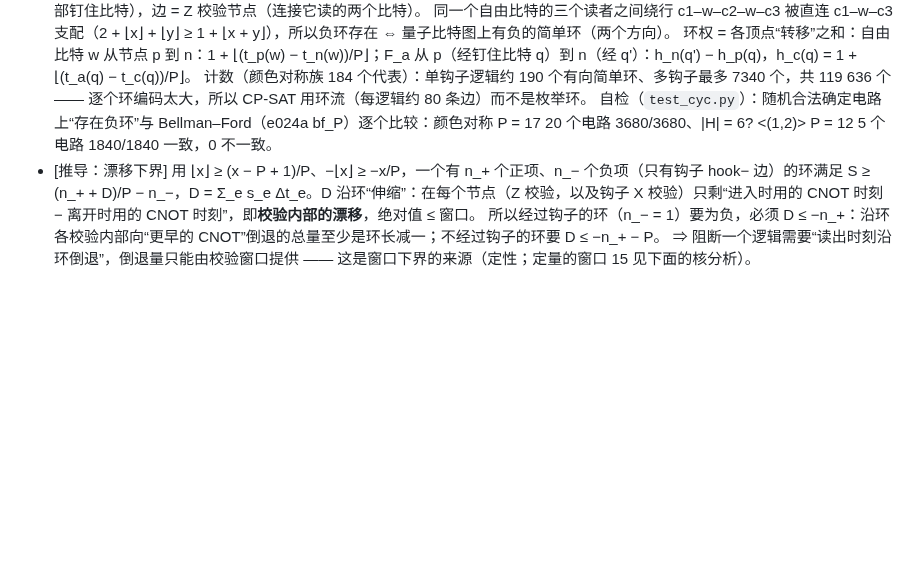
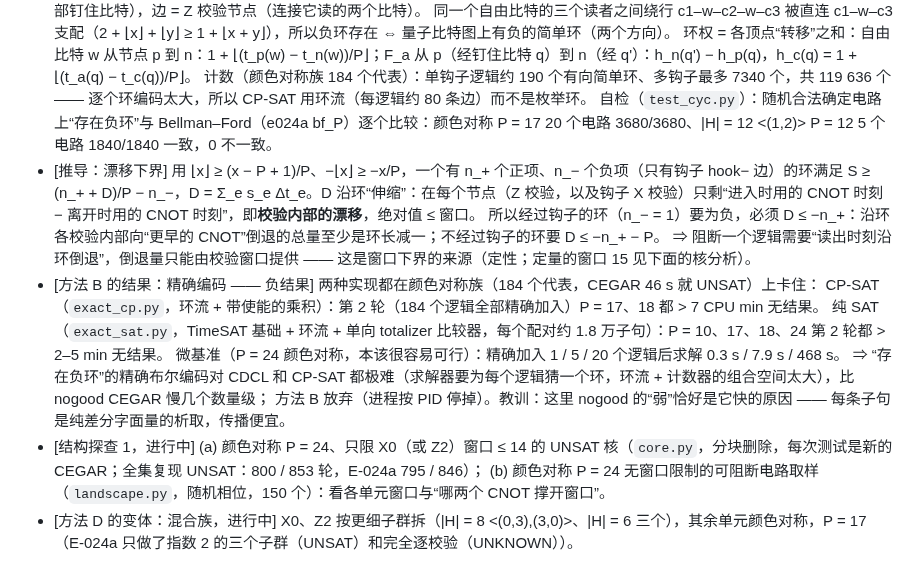
Before and after one commit to GavinNull/gross-code-distance-12, a Markdown page: research/journal/2026-10-11-E-025-gross12-perchk-period.md, the part around the change. GitHub-like rendering; blank space fills up the shorter version.

Commit message:
E-025 journal: exact encoding negative result; structure probes launched
Co-Authored-By: Claude Opus 5.5 <noreply@anthropic.com>

```diff
--- a/research/journal/2026-10-11-E-025-gross12-perchk-period.md
+++ b/research/journal/2026-10-11-E-025-gross12-perchk-period.md
@@ -19,8 +19,17 @@
   同一个自由比特的三个读者之间绕行 c1–w–c2–w–c3 被直连 c1–w–c3 支配（2 + ⌊x⌋ + ⌊y⌋ ≥ 1 + ⌊x + y⌋），所以负环存在 ⇔ 量子比特图上有负的简单环（两个方向）。
   环权 = 各顶点“转移”之和：自由比特 w 从节点 p 到 n：1 + ⌊(t_p(w) − t_n(w))/P⌋；F_a 从 p（经钉住比特 q）到 n（经 q'）：h_n(q') − h_p(q)，h_c(q) = 1 + ⌊(t_a(q) − t_c(q))/P⌋。
   计数（颜色对称族 184 个代表）：单钩子逻辑约 190 个有向简单环、多钩子最多 7340 个，共 119 636 个 —— 逐个环编码太大，所以 CP-SAT 用环流（每逻辑约 80 条边）而不是枚举环。
-  自检（`test_cyc.py`）：随机合法确定电路上“存在负环”与 Bellman–Ford（e024a bf_P）逐个比较：颜色对称 P = 17 20 个电路 3680/3680、|H| = 6? <(1,2)> P = 12 5 个电路 1840/1840 一致，0 不一致。
+  自检（`test_cyc.py`）：随机合法确定电路上“存在负环”与 Bellman–Ford（e024a bf_P）逐个比较：颜色对称 P = 17 20 个电路 3680/3680、|H| = 12 <(1,2)> P = 12 5 个电路 1840/1840 一致，0 不一致。
 - [推导：漂移下界] 用 ⌊x⌋ ≥ (x − P + 1)/P、−⌊x⌋ ≥ −x/P，一个有 n_+ 个正项、n_− 个负项（只有钩子 hook− 边）的环满足
   S ≥ (n_+ + D)/P − n_−，D = Σ_e s_e Δt_e。D 沿环“伸缩”：在每个节点（Z 校验，以及钩子 X 校验）只剩“进入时用的 CNOT 时刻 − 离开时用的 CNOT 时刻”，即**校验内部的漂移**，绝对值 ≤ 窗口。
   所以经过钩子的环（n_− = 1）要为负，必须 D ≤ −n_+：沿环各校验内部向“更早的 CNOT”倒退的总量至少是环长减一；不经过钩子的环要 D ≤ −n_+ − P。
   ⇒ 阻断一个逻辑需要“读出时刻沿环倒退”，倒退量只能由校验窗口提供 —— 这是窗口下界的来源（定性；定量的窗口 15 见下面的核分析）。
+- [方法 B 的结果：精确编码 —— 负结果] 两种实现都在颜色对称族（184 个代表，CEGAR 46 s 就 UNSAT）上卡住：
+  CP-SAT（`exact_cp.py`，环流 + 带使能的乘积）：第 2 轮（184 个逻辑全部精确加入）P = 17、18 都 > 7 CPU min 无结果。
+  纯 SAT（`exact_sat.py`，TimeSAT 基础 + 环流 + 单向 totalizer 比较器，每个配对约 1.8 万子句）：P = 10、17、18、24 第 2 轮都 > 2–5 min 无结果。
+  微基准（P = 24 颜色对称，本该很容易可行）：精确加入 1 / 5 / 20 个逻辑后求解 0.3 s / 7.9 s / 468 s。
+  ⇒ “存在负环”的精确布尔编码对 CDCL 和 CP-SAT 都极难（求解器要为每个逻辑猜一个环，环流 + 计数器的组合空间太大），比 nogood CEGAR 慢几个数量级；
+  方法 B 放弃（进程按 PID 停掉）。教训：这里 nogood 的“弱”恰好是它快的原因 —— 每条子句是纯差分字面量的析取，传播便宜。
+- [结构探查 1，进行中] (a) 颜色对称 P = 24、只限 X0（或 Z2）窗口 ≤ 14 的 UNSAT 核（`core.py`，分块删除，每次测试是新的 CEGAR；全集复现 UNSAT：800 / 853 轮，E-024a 795 / 846）；
+  (b) 颜色对称 P = 24 无窗口限制的可阻断电路取样（`landscape.py`，随机相位，150 个）：看各单元窗口与“哪两个 CNOT 撑开窗口”。
+- [方法 D 的变体：混合族，进行中] X0、Z2 按更细子群拆（|H| = 8 <(0,3),(3,0)>、|H| = 6 三个），其余单元颜色对称，P = 17（E-024a 只做了指数 2 的三个子群（UNSAT）和完全逐校验（UNKNOWN））。
```
